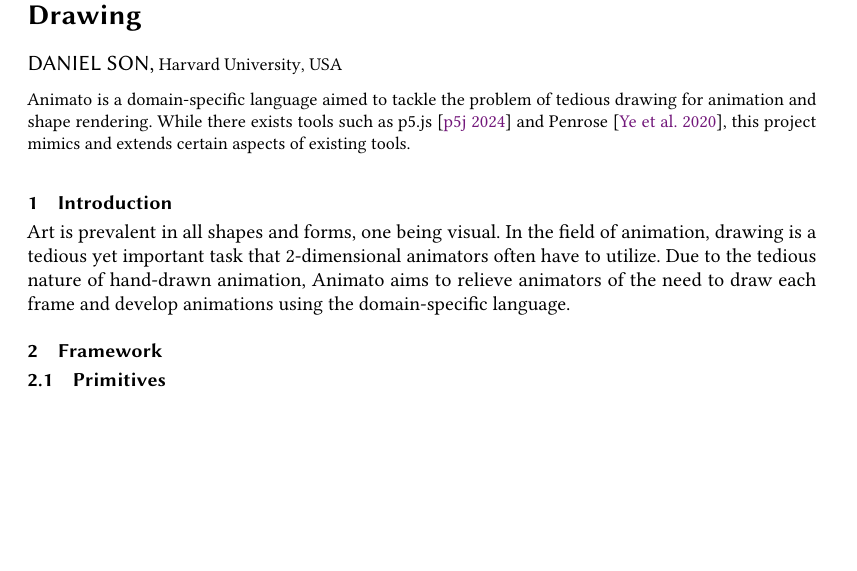
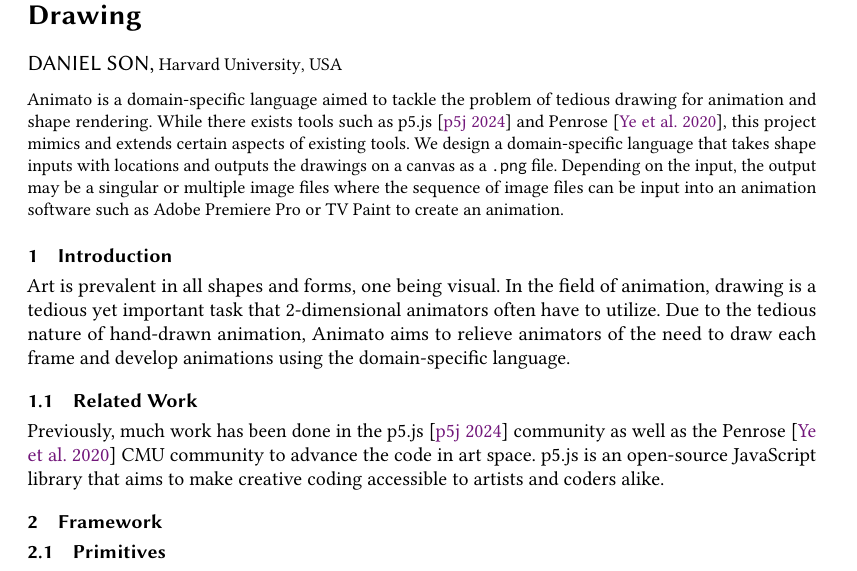
Before and after one commit to Daniel-Son002/animation-dsl, a LaTeX paper (paper/paper.tex): part of page 1 of 2 before the commit and part of page 1 of 3 after it, cut so that both start at the same text, the shorter picture padded with empty space. Compiled offline with pdfLaTeX.

Commit message:
updates to paper

```diff
--- a/paper/paper.tex
+++ b/paper/paper.tex
@@ -47,7 +47,8 @@
 \begin{abstract}
     Animato is a domain-specific language aimed to tackle the problem of tedious drawing for animation and shape rendering.
     While there exists tools such as p5.js~\cite{p5js} and Penrose~\cite{penrose}, this project mimics and extends certain aspects of existing tools.
-
+    We design a domain-specific language that takes shape inputs with locations and outputs the drawings on a canvas as a \texttt{.png} file.
+    Depending on the input, the output may be a singular or multiple image files where the sequence of image files can be input into an animation software such as Adobe Premiere Pro or TV Paint to create an animation.
 \end{abstract}
 
 % \keywords{music synthesis, first species counterpoint, domain specific language, programming languages}
@@ -60,3 +61,6 @@ Art is prevalent in all shapes and forms, one being visual.
 In the field of animation, drawing is a tedious yet important task that 2-dimensional animators often have to utilize.
 Due to the tedious nature of hand-drawn animation, Animato aims to relieve animators of the need to draw each frame and develop animations using the domain-specific language.
 
+\subsection{Related Work}
+Previously, much work has been done in the p5.js \cite{p5js} community as well as the Penrose \cite{penrose} CMU community to advance the code in art space.
+p5.js is an open-source JavaScript library that aims to make creative coding accessible to artists and coders alike.
```
Also changed, not shown: paper/paper.pdf, paper/paper.tex (15 more changed lines), 6 other files.
